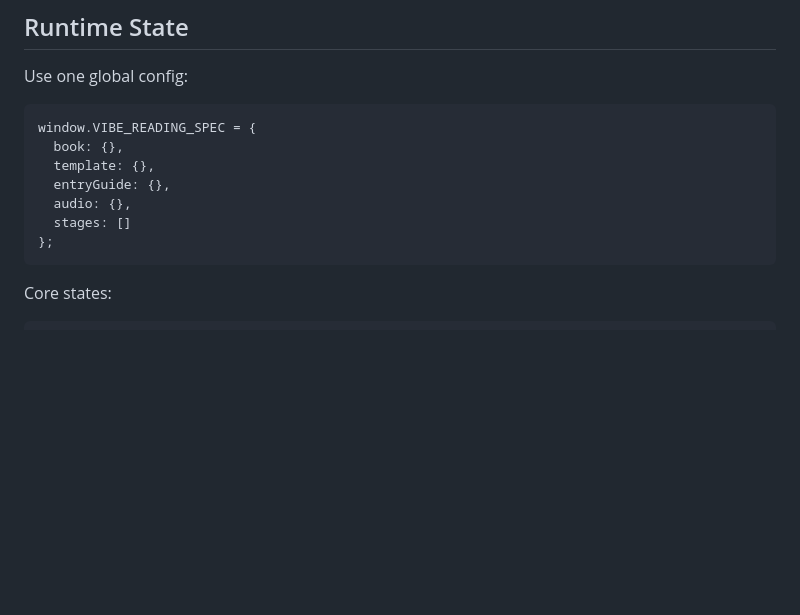
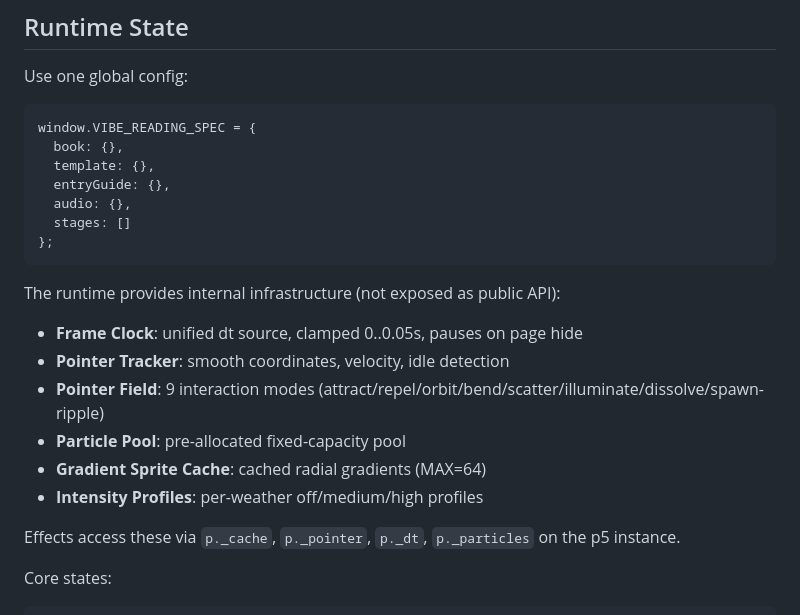
Before and after one commit to Krishnna2725/VibeReading, a Markdown page: references/technical-contract.md, the part around the change. Rendered like a GitHub page; blank space fills up the shorter version.

````diff
--- a/references/technical-contract.md
+++ b/references/technical-contract.md
@@ -15,6 +15,17 @@ window.VIBE_READING_SPEC = {
   stages: []
 };
 ```
+
+The runtime provides internal infrastructure (not exposed as public API):
+
+- **Frame Clock**: unified dt source, clamped 0..0.05s, pauses on page hide
+- **Pointer Tracker**: smooth coordinates, velocity, idle detection
+- **Pointer Field**: 9 interaction modes (attract/repel/orbit/bend/scatter/illuminate/dissolve/spawn-ripple)
+- **Particle Pool**: pre-allocated fixed-capacity pool
+- **Gradient Sprite Cache**: cached radial gradients (MAX=64)
+- **Intensity Profiles**: per-weather off/medium/high profiles
+
+Effects access these via `p._cache`, `p._pointer`, `p._dt`, `p._particles` on the p5 instance.
 
 Core states:
 
````
Also changed, not shown: references/effects-recipes.md (+32 -22 lines).
